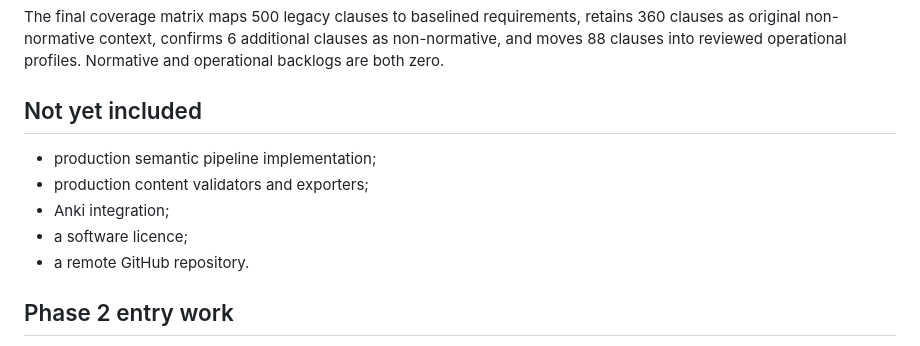
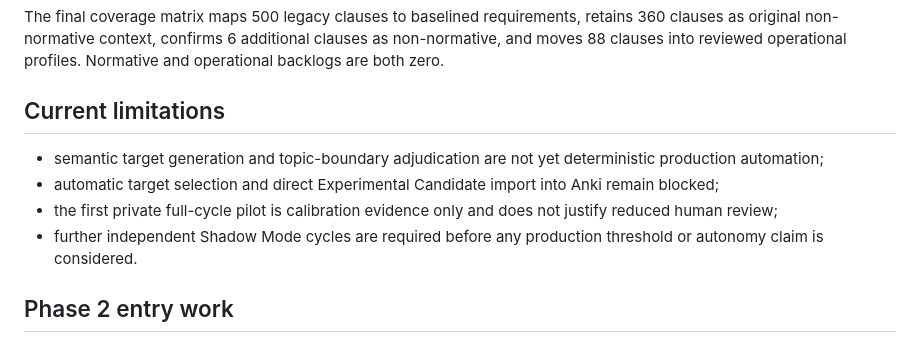
Before and after one commit to jingxian-grace-du/ai-assisted-language-learning-system, a Markdown page: docs/project-status.md, the part around the change. Rendered like a GitHub page.

```diff
--- a/docs/project-status.md
+++ b/docs/project-status.md
@@ -39,13 +39,16 @@ retains 360 clauses as original non-normative context, confirms 6 additional
 clauses as non-normative, and moves 88 clauses into reviewed operational
 profiles. Normative and operational backlogs are both zero.
 
-## Not yet included
+## Current limitations
 
-- production semantic pipeline implementation;
-- production content validators and exporters;
-- Anki integration;
-- a software licence;
-- a remote GitHub repository.
+- semantic target generation and topic-boundary adjudication are not yet
+  deterministic production automation;
+- automatic target selection and direct Experimental Candidate import into Anki
+  remain blocked;
+- the first private full-cycle pilot is calibration evidence only and does not
+  justify reduced human review;
+- further independent Shadow Mode cycles are required before any production
+  threshold or autonomy claim is considered.
 
 ## Phase 2 entry work
 
```
Also changed, not shown: README.md (+55 -1 lines).
